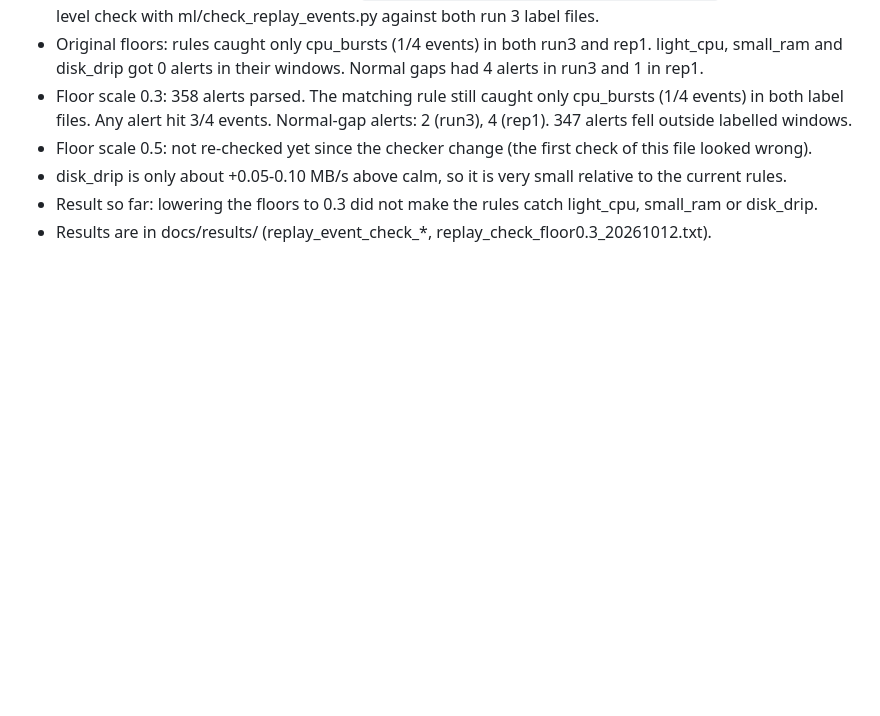
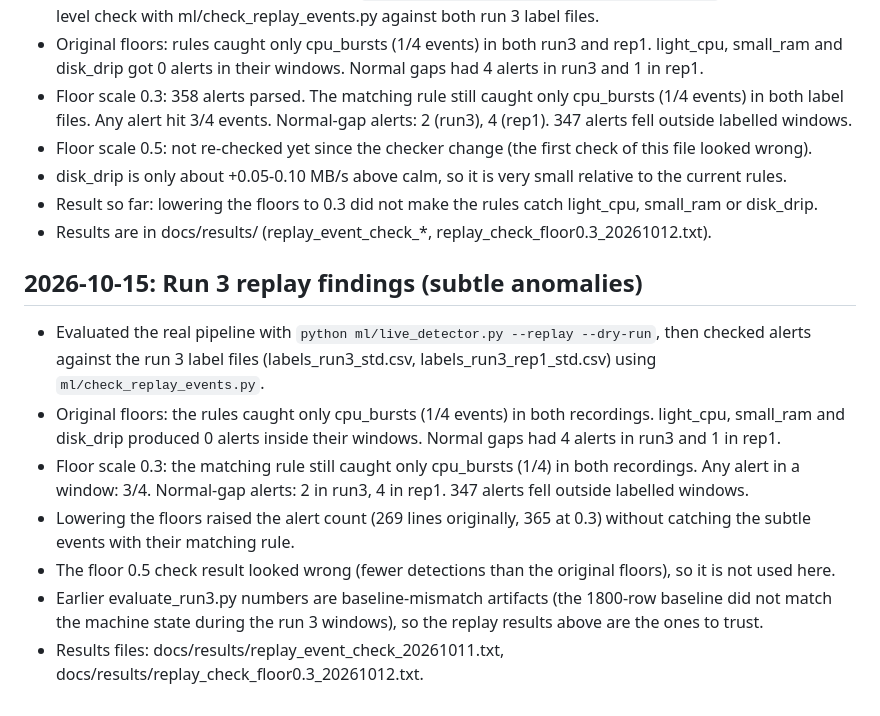
Before and after one commit to Rounit-Raj/sysinsight, a Markdown page: docs/PROJECT_LOG.md, the part around the change. Rendered like a GitHub page; blank space fills up the shorter version.

Commit message:
Docs: long run 3 replay findings

```diff
--- a/docs/PROJECT_LOG.md
+++ b/docs/PROJECT_LOG.md
@@ -164,3 +164,13 @@ Ran `ml/live_detector.py --replay --dry-run` on the two run 3 recordings and com
 - disk_drip is only about +0.05-0.10 MB/s above calm, so it is very small relative to the current rules.
 - Result so far: lowering the floors to 0.3 did not make the rules catch light_cpu, small_ram or disk_drip.
 - Results are in docs/results/ (replay_event_check_*, replay_check_floor0.3_20261012.txt).
+
+## 2026-10-15: Run 3 replay findings (subtle anomalies)
+
+- Evaluated the real pipeline with `python ml/live_detector.py --replay --dry-run`, then checked alerts against the run 3 label files (labels_run3_std.csv, labels_run3_rep1_std.csv) using `ml/check_replay_events.py`.
+- Original floors: the rules caught only cpu_bursts (1/4 events) in both recordings. light_cpu, small_ram and disk_drip produced 0 alerts inside their windows. Normal gaps had 4 alerts in run3 and 1 in rep1.
+- Floor scale 0.3: the matching rule still caught only cpu_bursts (1/4) in both recordings. Any alert in a window: 3/4. Normal-gap alerts: 2 in run3, 4 in rep1. 347 alerts fell outside labelled windows.
+- Lowering the floors raised the alert count (269 lines originally, 365 at 0.3) without catching the subtle events with their matching rule.
+- The floor 0.5 check result looked wrong (fewer detections than the original floors), so it is not used here.
+- Earlier evaluate_run3.py numbers are baseline-mismatch artifacts (the 1800-row baseline did not match the machine state during the run 3 windows), so the replay results above are the ones to trust.
+- Results files: docs/results/replay_event_check_20261011.txt, docs/results/replay_check_floor0.3_20261012.txt.
```
